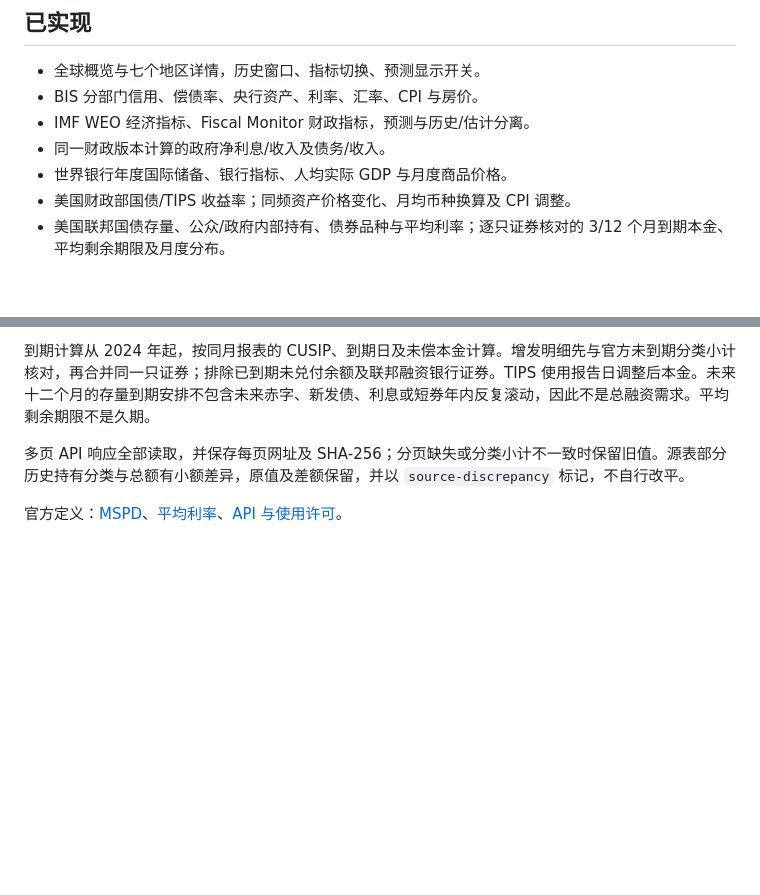
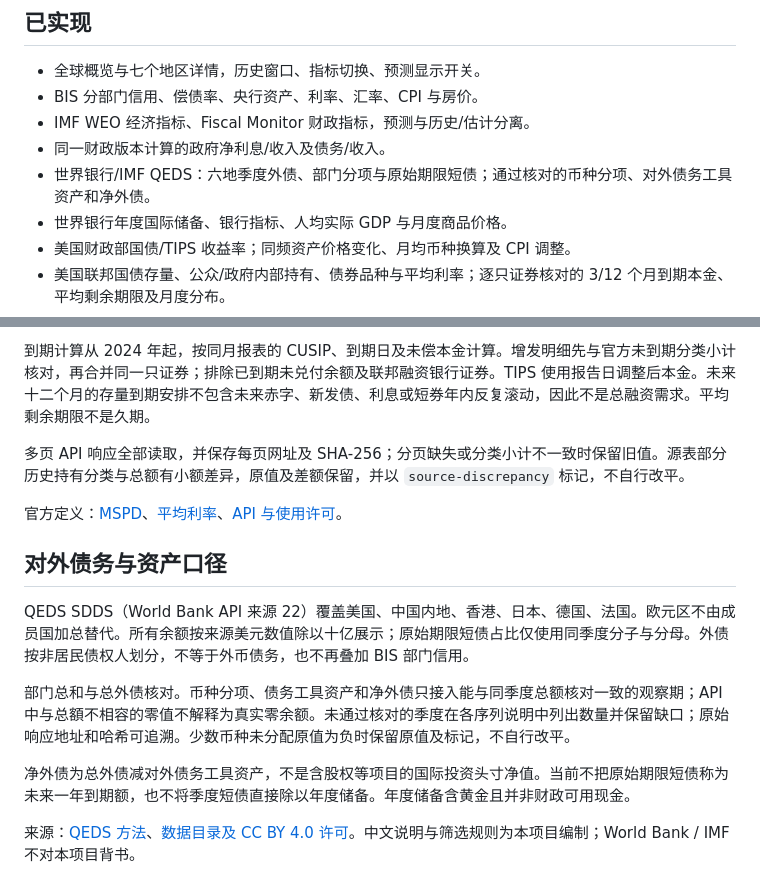
Before and after one commit to laier029/dalio-macro-monitor, a Markdown page: README.md, 2 parts joined by grey strips. Rendered like a GitHub page; blank space fills up the shorter version.

Commit message:
docs: explain external debt scope and data quality rules

```diff
--- a/README.md
+++ b/README.md
@@ -12,6 +12,7 @@
 - BIS 分部门信用、偿债率、央行资产、利率、汇率、CPI 与房价。
 - IMF WEO 经济指标、Fiscal Monitor 财政指标，预测与历史/估计分离。
 - 同一财政版本计算的政府净利息/收入及债务/收入。
+- 世界银行/IMF QEDS：六地季度外债、部门分项与原始期限短债；通过核对的币种分项、对外债务工具资产和净外债。
 - 世界银行年度国际储备、银行指标、人均实际 GDP 与月度商品价格。
 - 美国财政部国债/TIPS 收益率；同频资产价格变化、月均币种换算及 CPI 调整。
 - 美国联邦国债存量、公众/政府内部持有、债券品种与平均利率；逐只证券核对的 3/12 个月到期本金、平均剩余期限及月度分布。
@@ -79,3 +80,13 @@ python -m http.server 8766 --directory site
 多页 API 响应全部读取，并保存每页网址及 SHA-256；分页缺失或分类小计不一致时保留旧值。源表部分历史持有分类与总额有小额差异，原值及差额保留，并以 `source-discrepancy` 标记，不自行改平。
 
 官方定义：[MSPD](https://fiscaldata.treasury.gov/datasets/monthly-statement-public-debt/)、[平均利率](https://fiscaldata.treasury.gov/datasets/average-interest-rates-treasury-securities/)、[API 与使用许可](https://fiscaldata.treasury.gov/api-documentation/)。
+
+## 对外债务与资产口径
+
+QEDS SDDS（World Bank API 来源 22）覆盖美国、中国内地、香港、日本、德国、法国。欧元区不由成员国加总替代。所有余额按来源美元数值除以十亿展示；原始期限短债占比仅使用同季度分子与分母。外债按非居民债权人划分，不等于外币债务，也不再叠加 BIS 部门信用。
+
+部门总和与总外债核对。币种分项、债务工具资产和净外债只接入能与同季度总额核对一致的观察期；API 中与总額不相容的零值不解释为真实零余额。未通过核对的季度在各序列说明中列出数量并保留缺口；原始响应地址和哈希可追溯。少数币种未分配原值为负时保留原值及标记，不自行改平。
+
+净外债为总外债减对外债务工具资产，不是含股权等项目的国际投资头寸净值。当前不把原始期限短债称为未来一年到期额，也不将季度短债直接除以年度储备。年度储备含黄金且并非财政可用现金。
+
+来源：[QEDS 方法](https://www.worldbank.org/en/programs/debt-statistics/sdds-methodology)、[数据目录及 CC BY 4.0 许可](https://datacatalog.worldbank.org/search/dataset/0037740/quarterly-external-debt-statistics-sdds)。中文说明与筛选规则为本项目编制；World Bank / IMF 不对本项目背书。
```
